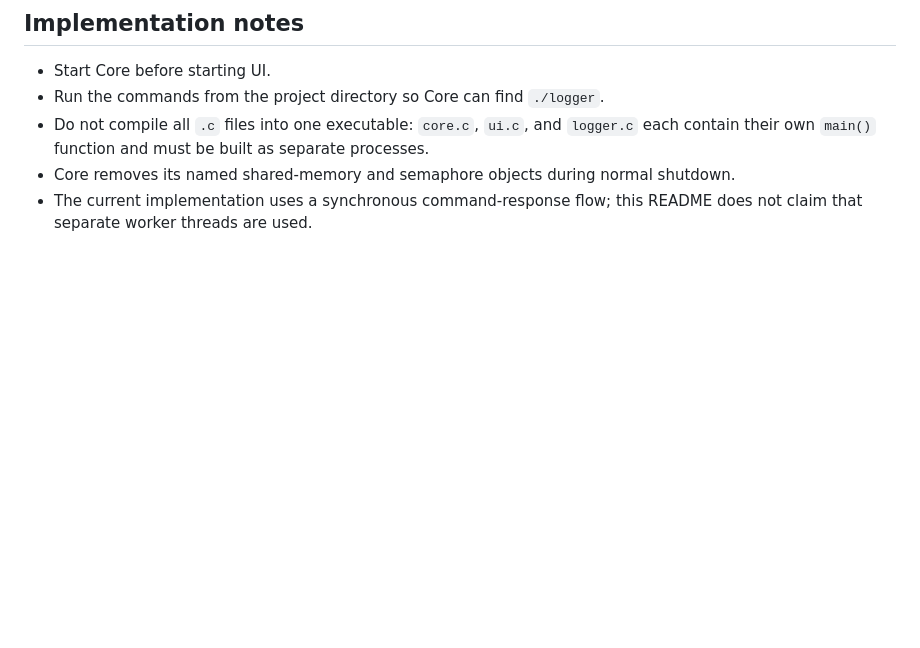
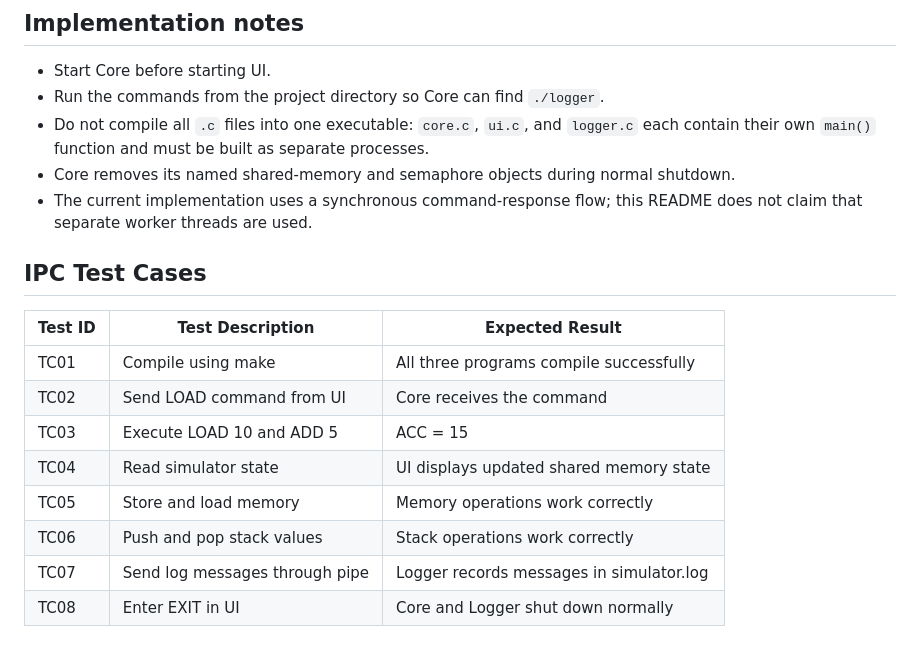
Before and after one commit to anujna0409-dot/PBL, a Markdown page: Week 2/README.md, the part around the change. Rendered like a GitHub page; blank space fills up the shorter version.

Commit message:
Add IPC test cases

```diff
--- a/Week 2/README.md
+++ b/Week 2/README.md
@@ -185,3 +185,17 @@ PC = 2
 - Do not compile all `.c` files into one executable: `core.c`, `ui.c`, and `logger.c` each contain their own `main()` function and must be built as separate processes.
 - Core removes its named shared-memory and semaphore objects during normal shutdown.
 - The current implementation uses a synchronous command-response flow; this README does not claim that separate worker threads are used.
+
+
+## IPC Test Cases
+
+| Test ID | Test Description | Expected Result |
+|---|---|---|
+| TC01 | Compile using make | All three programs compile successfully |
+| TC02 | Send LOAD command from UI | Core receives the command |
+| TC03 | Execute LOAD 10 and ADD 5 | ACC = 15 |
+| TC04 | Read simulator state | UI displays updated shared memory state |
+| TC05 | Store and load memory | Memory operations work correctly |
+| TC06 | Push and pop stack values | Stack operations work correctly |
+| TC07 | Send log messages through pipe | Logger records messages in simulator.log |
+| TC08 | Enter EXIT in UI | Core and Logger shut down normally |
```
